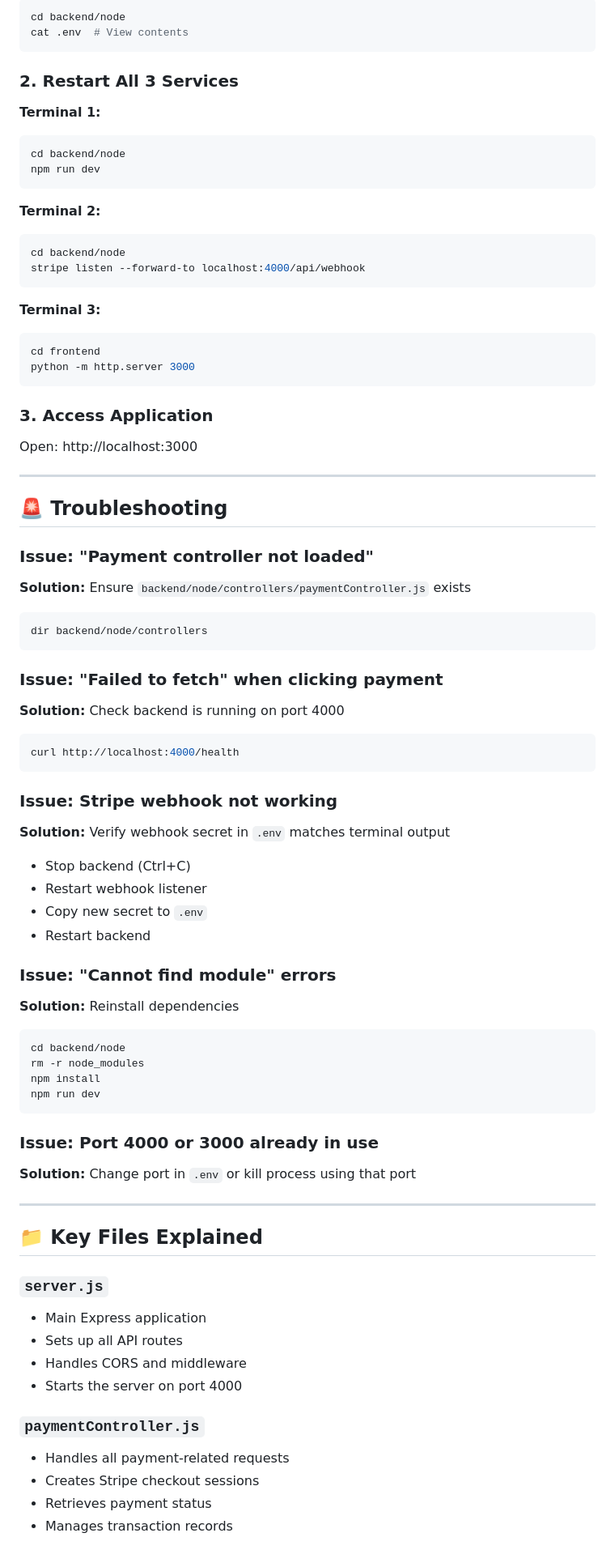
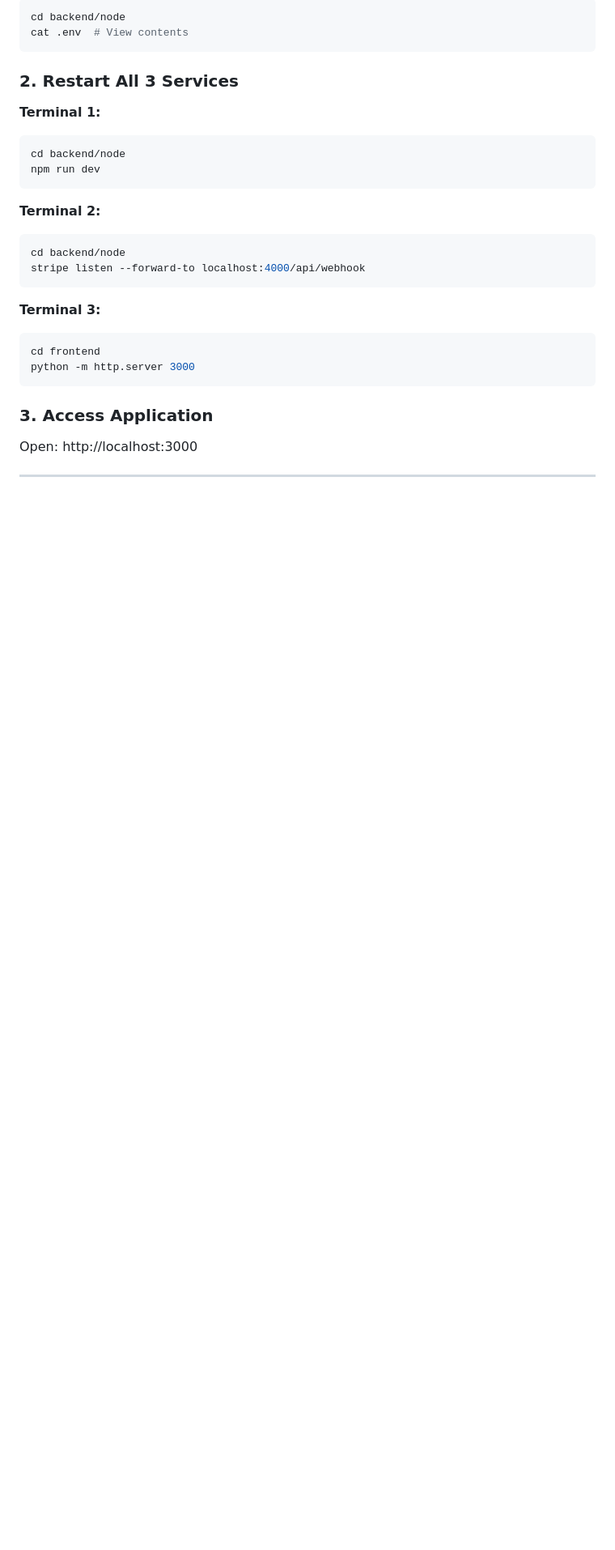
Before and after one commit to Thrushith/stripe-token-payment-system, a Markdown page: README.md, the part around one of its changes. Shown at 81% size. Rendered like a GitHub page; blank space fills up the shorter version.

````diff
--- a/README.md
+++ b/README.md
@@ -309,52 +306,3 @@ Open: http://localhost:3000
 
 ---
 
-## 🚨 Troubleshooting
-
-### Issue: "Payment controller not loaded"
-**Solution:** Ensure `backend/node/controllers/paymentController.js` exists
-```bash
-dir backend/node/controllers
-```
-
-### Issue: "Failed to fetch" when clicking payment
-**Solution:** Check backend is running on port 4000
-```bash
-curl http://localhost:4000/health
-```
-
-### Issue: Stripe webhook not working
-**Solution:** Verify webhook secret in `.env` matches terminal output
-- Stop backend (Ctrl+C)
-- Restart webhook listener
-- Copy new secret to `.env`
-- Restart backend
-
-### Issue: "Cannot find module" errors
-**Solution:** Reinstall dependencies
-```bash
-cd backend/node
-rm -r node_modules
-npm install
-npm run dev
-```
-
-### Issue: Port 4000 or 3000 already in use
-**Solution:** Change port in `.env` or kill process using that port
-
----
-
-## 📁 Key Files Explained
-
-### `server.js`
-- Main Express application
-- Sets up all API routes
-- Handles CORS and middleware
-- Starts the server on port 4000
-
-### `paymentController.js`
-- Handles all payment-related requests
-- Creates Stripe checkout sessions
-- Retrieves payment status
-- Manages transaction records
-
````
Also changed, not shown: other parts of README.md (+1 -104 lines).
